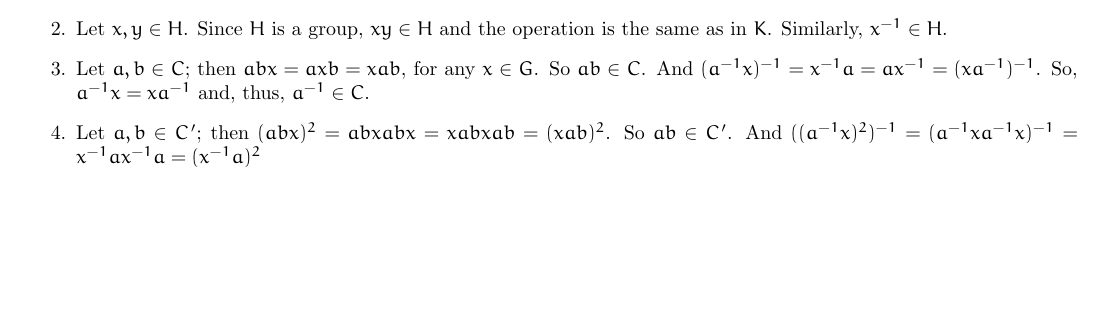
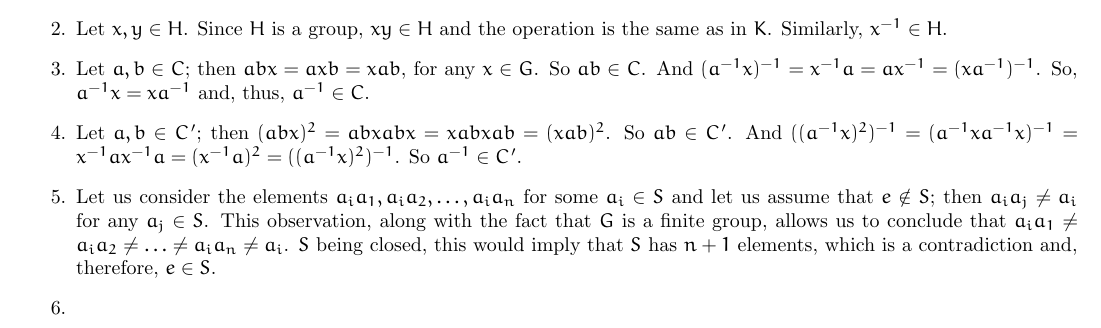
Before and after one commit to otaviomacedo/abstract-algebra, a LaTeX document (solutions.tex): part of page 12 of 12, cut so that both start at the same text, the shorter picture padded with empty space. Compiled offline with pdfLaTeX.

Commit message:
More exercises

```diff
--- a/solutions.tex
+++ b/solutions.tex
@@ -659,7 +659,11 @@ $\langle G, *\rangle$ is not commutative. For instance: $M_2 * M_4 \ne M_4 * M_2
     \item Let $x, y \in H \cap K$; then $xy \in H$ because both $x$ and $y$ are in $H$. Analogouly, $xy \in K$. So $xy \in H \cap K$. And $x^{-1} \in H$ and $x^{-1} \in K$. So $x^{-1} \in H \cap K$.
     \item Let $x, y \in H$. Since $H$ is a group, $xy \in H$ and the operation is the same as in $K$. Similarly, $x^{-1} \in H$.
     \item Let $a, b \in C$; then $abx = axb = xab$, for any $x \in G$. So $ab \in C$. And $(a^{-1}x)^{-1} = x^{-1}a = ax^{-1} = (xa^{-1})^{-1}$. So, $a^{-1}x = xa^{-1}$ and, thus, $a^{-1} \in C$.
-    \item Let $a, b \in C'$; then $(abx)^2 = abxabx = xabxab = (xab)^2$. So $ab \in C'$. And $((a^{-1}x)^2)^{-1} = (a^{-1}xa^{-1}x)^{-1} = x^{-1}ax^{-1}a = (x^{-1}a)^2$
+    \item Let $a, b \in C'$; then $(abx)^2 = abxabx = xabxab = (xab)^2$. So $ab \in C'$. And $((a^{-1}x)^2)^{-1} = (a^{-1}xa^{-1}x)^{-1} = x^{-1}ax^{-1}a = (x^{-1}a)^2 = ((a^{-1}x)^2)^{-1}$. So $a^{-1} \in C'$.
+    \item Let us consider the elements $a_ia_1, a_ia_2, \ldots, a_ia_n$ for some $a_i \in S$ and let us assume that $e \notin S$; then $a_ia_j \ne a_i$ for any $a_j \in S$. This observation, along with the fact that $G$ is a finite group, allows us to conclude that $a_ia_1 \ne a_ia_2 \ne \ldots \ne a_ia_n \ne a_i$. $S$ being closed, this would imply that $S$ has $n + 1$ elements, which is a contradiction and, therefore, $e \in S$.
+
+
+    \item
 \end{enumerate}
 
 \end{document}
```
